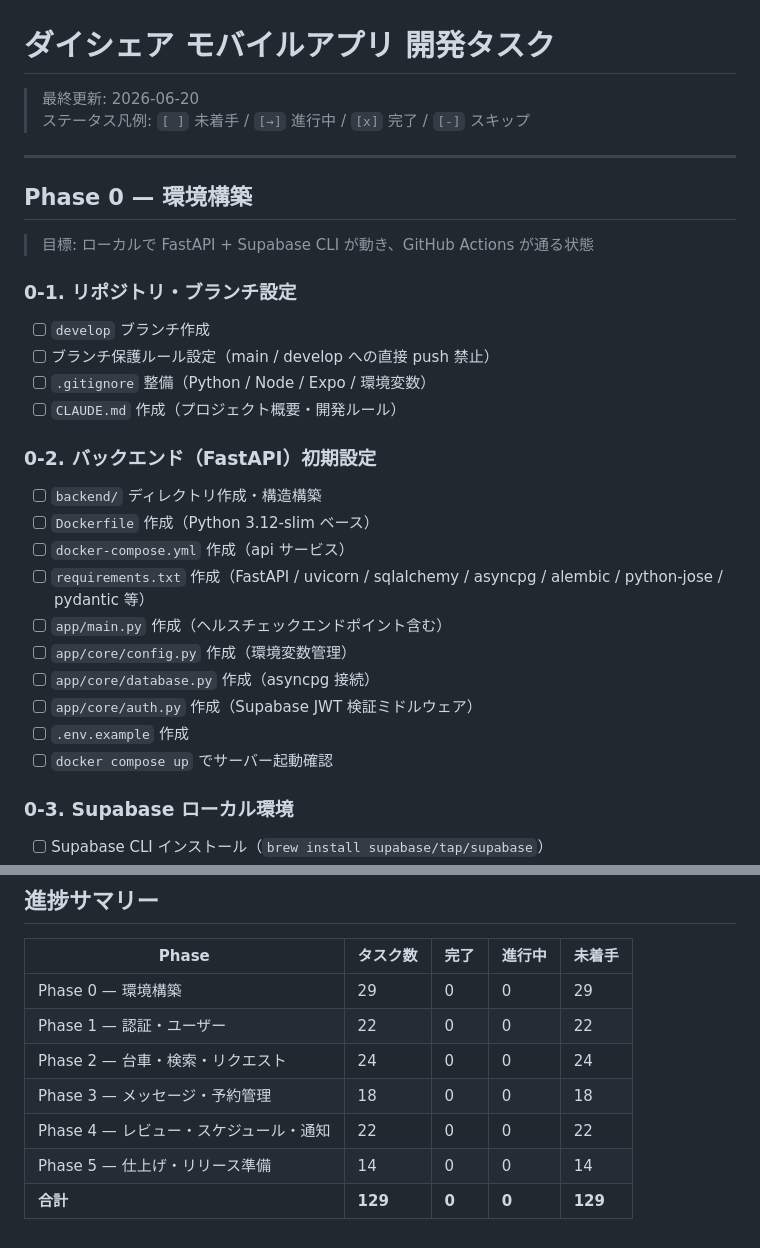
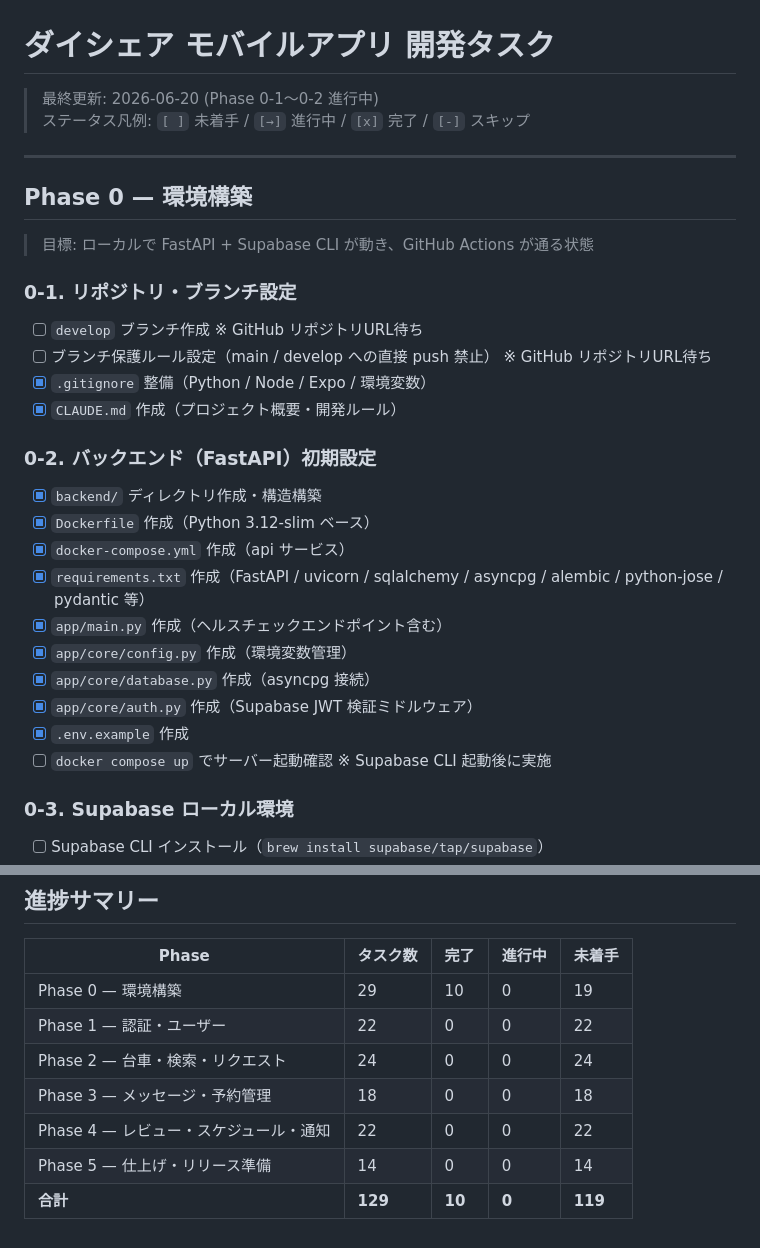
Before and after one commit to kakegawa167/daishare-project, a Markdown page: docs/tasks.md, 2 parts joined by grey strips. Drawn GitHub-style.

Commit message:
Update task progress: Phase 0-1 and 0-2 partially complete
Co-Authored-By: Claude Sonnet 4.6 <noreply@anthropic.com>

```diff
--- a/docs/tasks.md
+++ b/docs/tasks.md
@@ -1,6 +1,6 @@
 # ダイシェア モバイルアプリ 開発タスク
 
-> 最終更新: 2026-06-20
+> 最終更新: 2026-06-20 (Phase 0-1〜0-2 進行中)
 > ステータス凡例: `[ ]` 未着手 / `[→]` 進行中 / `[x]` 完了 / `[-]` スキップ
 
 ---
@@ -9,22 +9,22 @@
 > 目標: ローカルで FastAPI + Supabase CLI が動き、GitHub Actions が通る状態
 
 ### 0-1. リポジトリ・ブランチ設定
-- [ ] `develop` ブランチ作成
-- [ ] ブランチ保護ルール設定（main / develop への直接 push 禁止）
-- [ ] `.gitignore` 整備（Python / Node / Expo / 環境変数）
-- [ ] `CLAUDE.md` 作成（プロジェクト概要・開発ルール）
+- [ ] `develop` ブランチ作成 ※ GitHub リポジトリURL待ち
+- [ ] ブランチ保護ルール設定（main / develop への直接 push 禁止） ※ GitHub リポジトリURL待ち
+- [x] `.gitignore` 整備（Python / Node / Expo / 環境変数）
+- [x] `CLAUDE.md` 作成（プロジェクト概要・開発ルール）
 
 ### 0-2. バックエンド（FastAPI）初期設定
-- [ ] `backend/` ディレクトリ作成・構造構築
-- [ ] `Dockerfile` 作成（Python 3.12-slim ベース）
-- [ ] `docker-compose.yml` 作成（api サービス）
-- [ ] `requirements.txt` 作成（FastAPI / uvicorn / sqlalchemy / asyncpg / alembic / python-jose / pydantic 等）
-- [ ] `app/main.py` 作成（ヘルスチェックエンドポイント含む）
-- [ ] `app/core/config.py` 作成（環境変数管理）
-- [ ] `app/core/database.py` 作成（asyncpg 接続）
-- [ ] `app/core/auth.py` 作成（Supabase JWT 検証ミドルウェア）
-- [ ] `.env.example` 作成
-- [ ] `docker compose up` でサーバー起動確認
+- [x] `backend/` ディレクトリ作成・構造構築
+- [x] `Dockerfile` 作成（Python 3.12-slim ベース）
+- [x] `docker-compose.yml` 作成（api サービス）
+- [x] `requirements.txt` 作成（FastAPI / uvicorn / sqlalchemy / asyncpg / alembic / python-jose / pydantic 等）
+- [x] `app/main.py` 作成（ヘルスチェックエンドポイント含む）
+- [x] `app/core/config.py` 作成（環境変数管理）
+- [x] `app/core/database.py` 作成（asyncpg 接続）
+- [x] `app/core/auth.py` 作成（Supabase JWT 検証ミドルウェア）
+- [x] `.env.example` 作成
+- [ ] `docker compose up` でサーバー起動確認 ※ Supabase CLI 起動後に実施
 
 ### 0-3. Supabase ローカル環境
 - [ ] Supabase CLI インストール（`brew install supabase/tap/supabase`）
@@ -275,10 +275,10 @@
 
 | Phase | タスク数 | 完了 | 進行中 | 未着手 |
 |-------|---------|------|--------|--------|
-| Phase 0 — 環境構築 | 29 | 0 | 0 | 29 |
+| Phase 0 — 環境構築 | 29 | 10 | 0 | 19 |
 | Phase 1 — 認証・ユーザー | 22 | 0 | 0 | 22 |
 | Phase 2 — 台車・検索・リクエスト | 24 | 0 | 0 | 24 |
 | Phase 3 — メッセージ・予約管理 | 18 | 0 | 0 | 18 |
 | Phase 4 — レビュー・スケジュール・通知 | 22 | 0 | 0 | 22 |
 | Phase 5 — 仕上げ・リリース準備 | 14 | 0 | 0 | 14 |
-| **合計** | **129** | **0** | **0** | **129** |
+| **合計** | **129** | **10** | **0** | **119** |
```
